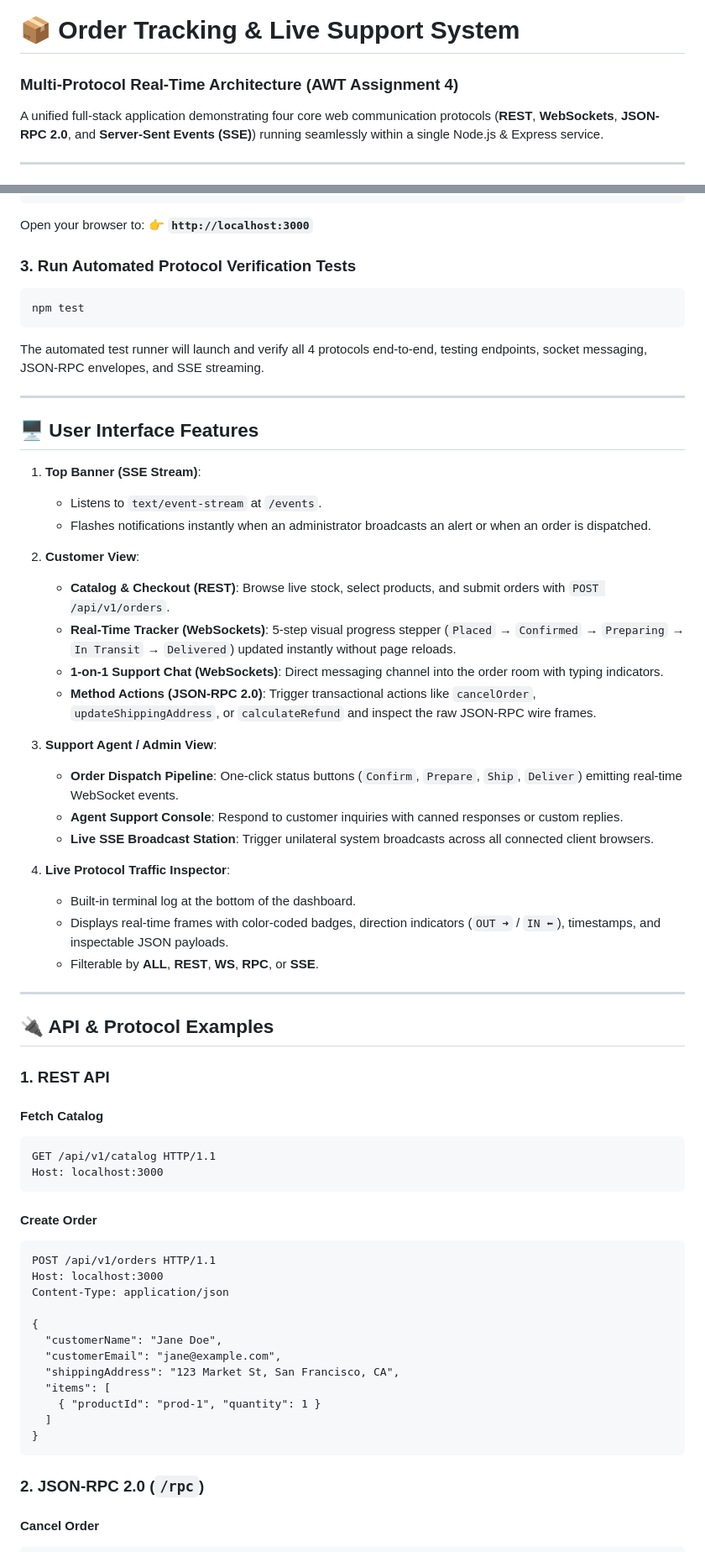
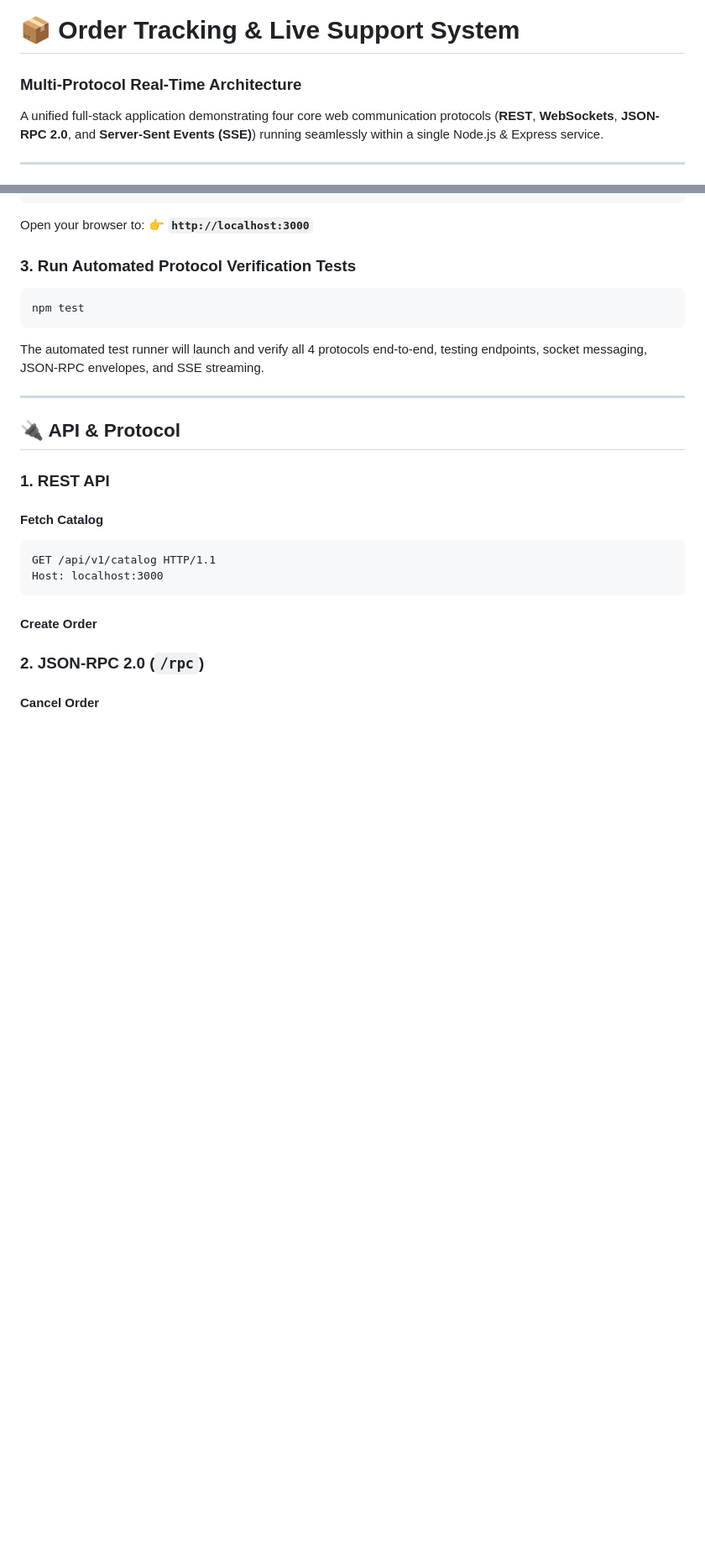
Before and after one commit to Sheeezaaa/order-tracking-live-support-system, a Markdown page: README.md, 2 parts joined by grey strips. Shown at 84% size. GitHub-like rendering; blank space fills up the shorter version.

````diff
--- a/README.md
+++ b/README.md
@@ -1,5 +1,5 @@
 # 📦 Order Tracking & Live Support System
-### Multi-Protocol Real-Time Architecture (AWT Assignment 4)
+### Multi-Protocol Real-Time Architecture
 
 A unified full-stack application demonstrating four core web communication protocols (**REST**, **WebSockets**, **JSON-RPC 2.0**, and **Server-Sent Events (SSE)**) running seamlessly within a single Node.js & Express service.
 
@@ -42,32 +42,7 @@ The automated test runner will launch and verify all 4 protocols end-to-end, tes
 
 ---
 
-## 🖥️ User Interface Features
-
-1. **Top Banner (SSE Stream)**:
-   - Listens to `text/event-stream` at `/events`.
-   - Flashes notifications instantly when an administrator broadcasts an alert or when an order is dispatched.
-
-2. **Customer View**:
-   - **Catalog & Checkout (REST)**: Browse live stock, select products, and submit orders with `POST /api/v1/orders`.
-   - **Real-Time Tracker (WebSockets)**: 5-step visual progress stepper (`Placed` → `Confirmed` → `Preparing` → `In Transit` → `Delivered`) updated instantly without page reloads.
-   - **1-on-1 Support Chat (WebSockets)**: Direct messaging channel into the order room with typing indicators.
-   - **Method Actions (JSON-RPC 2.0)**: Trigger transactional actions like `cancelOrder`, `updateShippingAddress`, or `calculateRefund` and inspect the raw JSON-RPC wire frames.
-
-3. **Support Agent / Admin View**:
-   - **Order Dispatch Pipeline**: One-click status buttons (`Confirm`, `Prepare`, `Ship`, `Deliver`) emitting real-time WebSocket events.
-   - **Agent Support Console**: Respond to customer inquiries with canned responses or custom replies.
-   - **Live SSE Broadcast Station**: Trigger unilateral system broadcasts across all connected client browsers.
-
-4. **Live Protocol Traffic Inspector**:
-   - Built-in terminal log at the bottom of the dashboard.
-   - Displays real-time frames with color-coded badges, direction indicators (`OUT ➜` / `IN ⬅`), timestamps, and inspectable JSON payloads.
-   - Filterable by **ALL**, **REST**, **WS**, **RPC**, or **SSE**.
-
----
-
-## 🔌 API & Protocol Examples
-
+## 🔌 API & Protocol
 ### 1. REST API
 #### Fetch Catalog
 ```http
@@ -75,20 +50,7 @@ GET /api/v1/catalog HTTP/1.1
 Host: localhost:3000
 ```
 #### Create Order
-```http
-POST /api/v1/orders HTTP/1.1
-Host: localhost:3000
-Content-Type: application/json
 
-{
-  "customerName": "Jane Doe",
-  "customerEmail": "jane@example.com",
-  "shippingAddress": "123 Market St, San Francisco, CA",
-  "items": [
-    { "productId": "prod-1", "quantity": 1 }
-  ]
-}
-```
 
 ### 2. JSON-RPC 2.0 (`/rpc`)
 #### Cancel Order
````
Also changed, not shown: other parts of README.md (+13 -58 lines).
